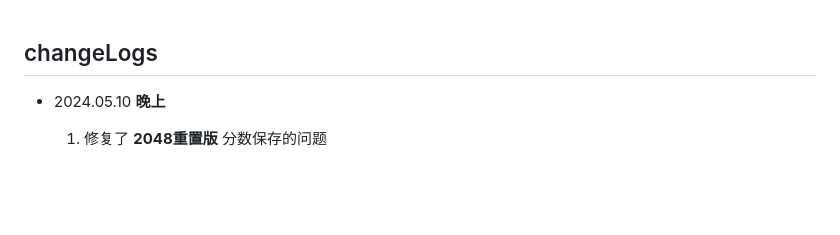
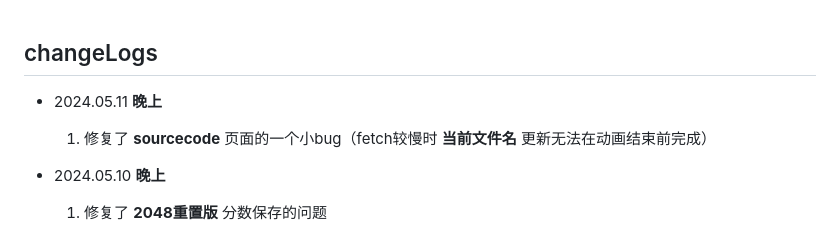
Before and after one commit to LinuxMint-User/mysite, a Markdown page: changeLogs.md, the part around the change. Rendered like a GitHub page; blank space fills up the shorter version.

```diff
--- a/changeLogs.md
+++ b/changeLogs.md
@@ -1,4 +1,8 @@
 ## changeLogs
+
+- 2024.05.11
+  **晚上**
+  1. 修复了 **sourcecode** 页面的一个小bug（fetch较慢时 **当前文件名** 更新无法在动画结束前完成）
 
 - 2024.05.10
   **晚上**
```
